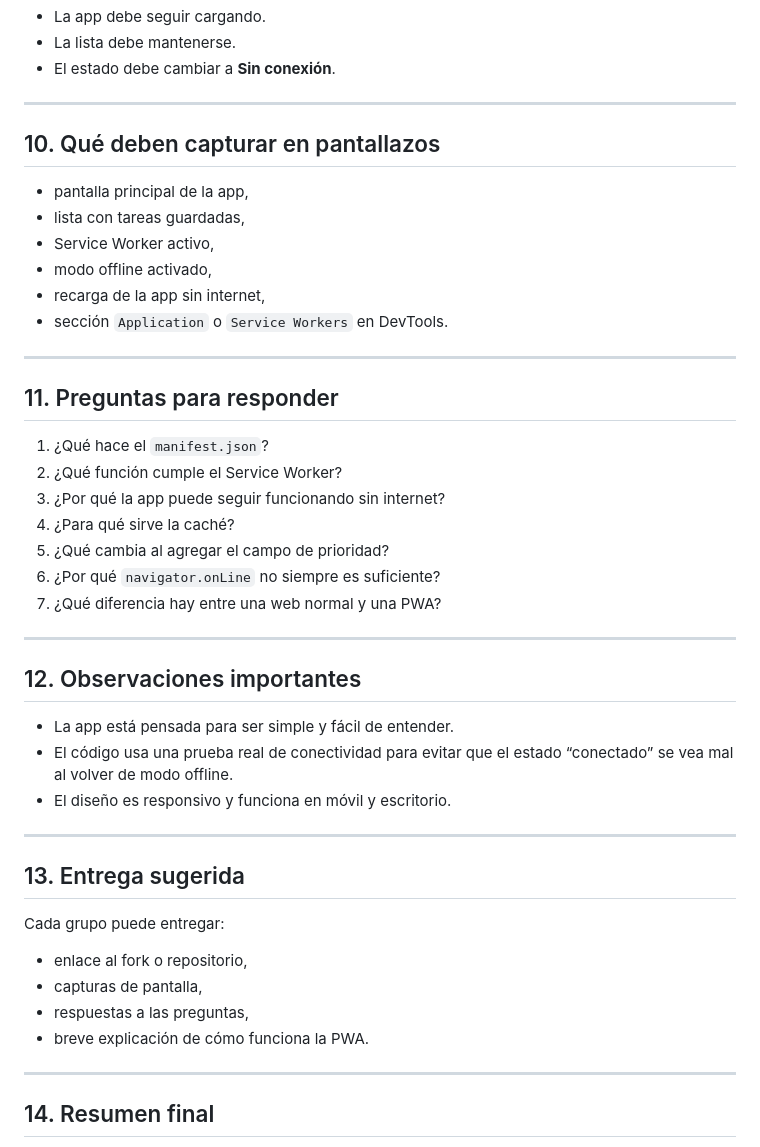
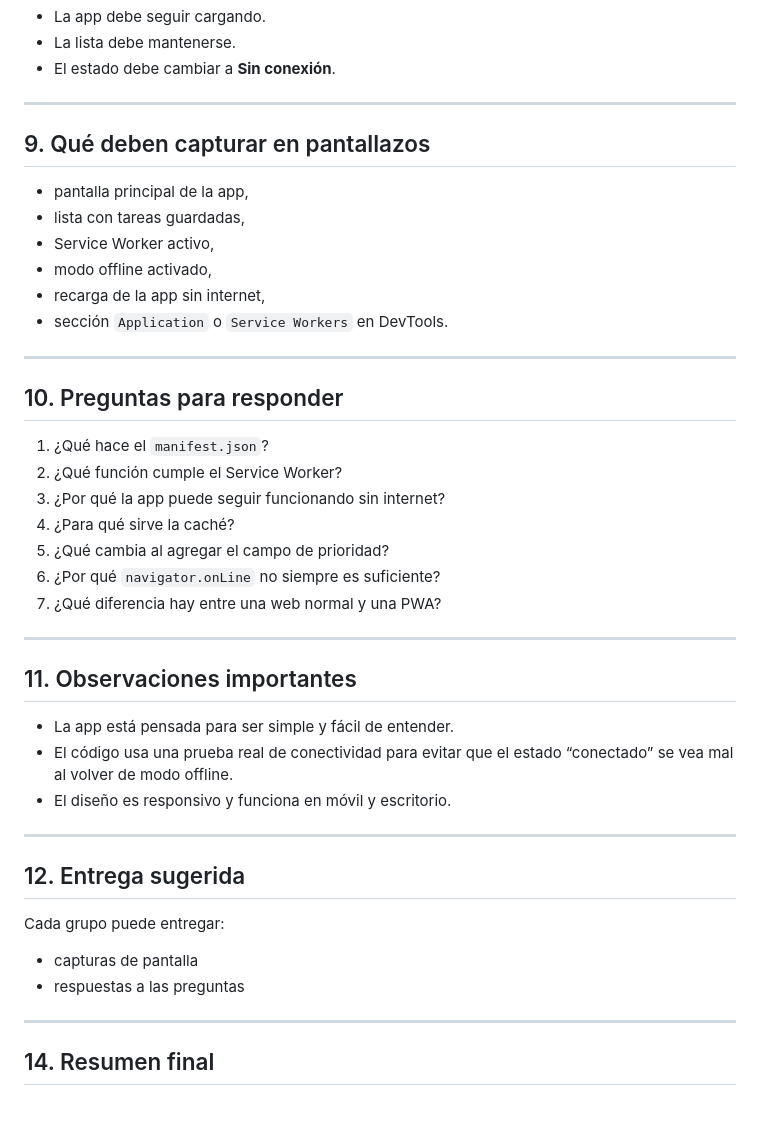
Before and after one commit to Edwar421/PWA, a Markdown page: README.md, the part around one of its changes. Drawn GitHub-style; blank space fills up the shorter version.

```diff
--- a/README.md
+++ b/README.md
@@ -295,7 +177,7 @@ const URLS_TO_CACHE = [
 
 ---
 
-## 10. Qué deben capturar en pantallazos
+## 9. Qué deben capturar en pantallazos
 
 - pantalla principal de la app,
 - lista con tareas guardadas,
@@ -306,7 +188,7 @@ const URLS_TO_CACHE = [
 
 ---
 
-## 11. Preguntas para responder
+## 10. Preguntas para responder
 
 1. ¿Qué hace el `manifest.json`?
 2. ¿Qué función cumple el Service Worker?
@@ -318,7 +200,7 @@ const URLS_TO_CACHE = [
 
 ---
 
-## 12. Observaciones importantes
+## 11. Observaciones importantes
 
 - La app está pensada para ser simple y fácil de entender.
 - El código usa una prueba real de conectividad para evitar que el estado “conectado” se vea mal al volver de modo offline.
@@ -326,14 +208,12 @@ const URLS_TO_CACHE = [
 
 ---
 
-## 13. Entrega sugerida
+## 12. Entrega sugerida
 
 Cada grupo puede entregar:
 
-- enlace al fork o repositorio,
-- capturas de pantalla,
-- respuestas a las preguntas,
-- breve explicación de cómo funciona la PWA.
+- capturas de pantalla
+- respuestas a las preguntas
 
 ---
 
```
Also changed, not shown: other parts of README.md (+1 -119 lines).
